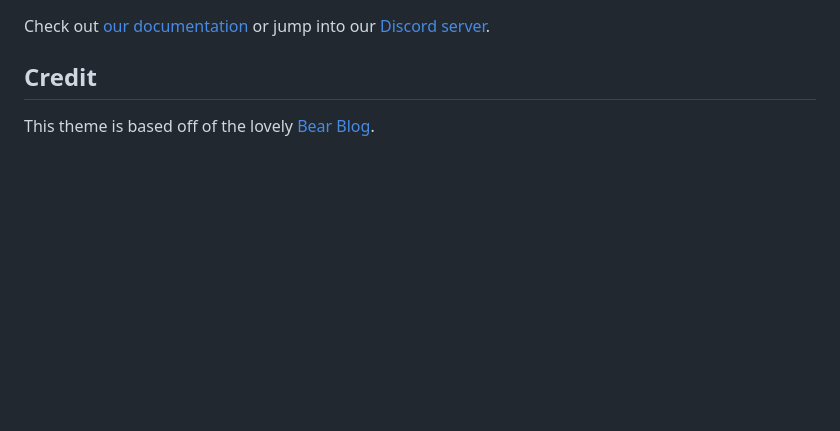
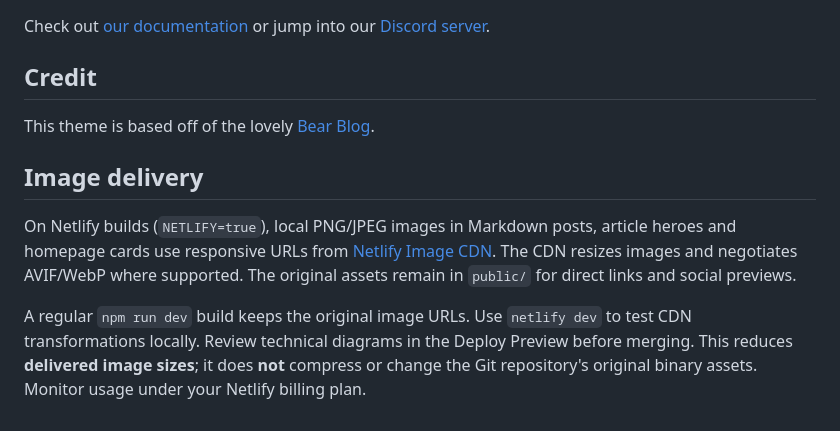
Before and after one commit to LuisiitoDev/ossified-osiris, a Markdown page: README.md, the part around the change. Drawn GitHub-style; blank space fills up the shorter version.

Commit message:
perf(blog): responsive Markdown images and Netlify build validation

```diff
--- a/README.md
+++ b/README.md
@@ -68,3 +68,17 @@ Check out [our documentation](https://docs.astro.build) or jump into our [Discor
 ## Credit
 
 This theme is based off of the lovely [Bear Blog](https://github.com/HermanMartinus/bearblog/).
+
+## Image delivery
+
+On Netlify builds (`NETLIFY=true`), local PNG/JPEG images in Markdown posts,
+article heroes and homepage cards use responsive URLs from
+[Netlify Image CDN](https://docs.netlify.com/build/image-cdn/overview/).
+The CDN resizes images and negotiates AVIF/WebP where supported. The original
+assets remain in `public/` for direct links and social previews.
+
+A regular `npm run dev` build keeps the original image URLs. Use `netlify dev`
+to test CDN transformations locally. Review technical diagrams in the Deploy
+Preview before merging. This reduces **delivered image sizes**; it does **not**
+compress or change the Git repository's original binary assets. Monitor usage
+under your Netlify billing plan.
```
